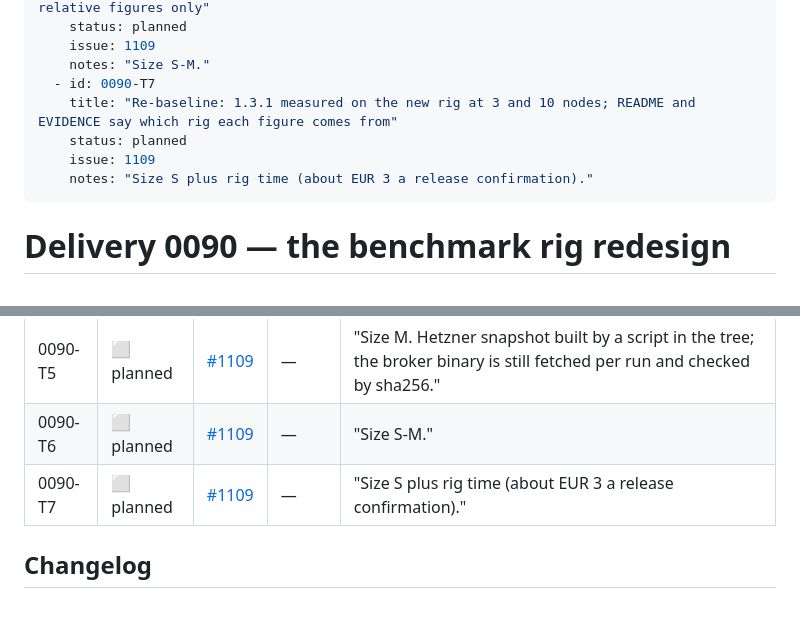
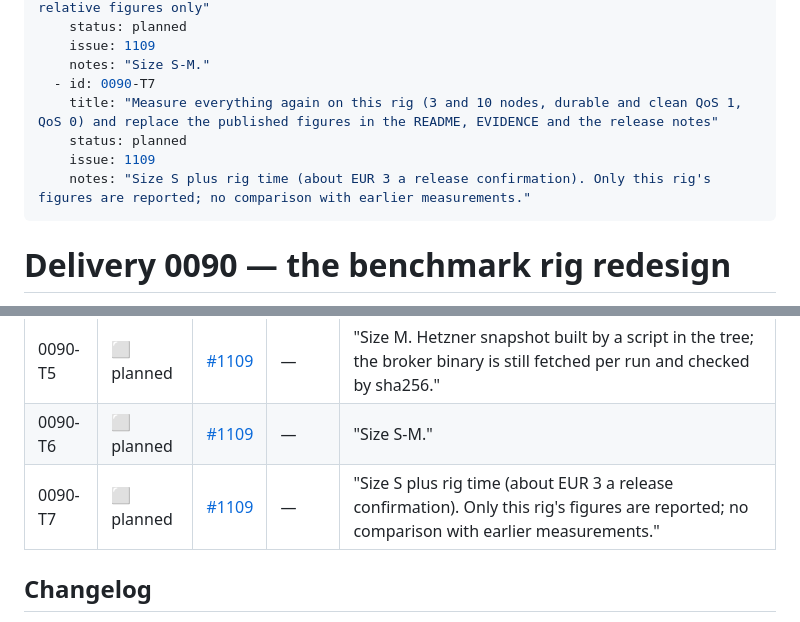
Before and after one commit to mbilling/fss-mqtt-broker, a Markdown page: docs/delivery/0090-benchmark-rig-redesign.md, 2 parts joined by grey strips. Drawn GitHub-style.

Commit message:
ADR 0090: everything is measured again on this rig and replaces the published figures; no side-by-side with earlier measurements

```diff
--- a/docs/delivery/0090-benchmark-rig-redesign.md
+++ b/docs/delivery/0090-benchmark-rig-redesign.md
@@ -34,10 +34,10 @@ tasks:
     issue: 1109
     notes: "Size S-M."
   - id: 0090-T7
-    title: "Re-baseline: 1.3.1 measured on the new rig at 3 and 10 nodes; README and EVIDENCE say which rig each figure comes from"
+    title: "Measure everything again on this rig (3 and 10 nodes, durable and clean QoS 1, QoS 0) and replace the published figures in the README, EVIDENCE and the release notes"
     status: planned
     issue: 1109
-    notes: "Size S plus rig time (about EUR 3 a release confirmation)."
+    notes: "Size S plus rig time (about EUR 3 a release confirmation). Only this rig's figures are reported; no comparison with earlier measurements."
 ---
 
 # Delivery 0090 — the benchmark rig redesign
@@ -58,7 +58,7 @@ above; the table below is generated from it.
 | 0090-T4 | ⬜ planned | [#1109](https://github.com/mbilling/fss-mqtt-broker/issues/1109) | — | "Size M." |
 | 0090-T5 | ⬜ planned | [#1109](https://github.com/mbilling/fss-mqtt-broker/issues/1109) | — | "Size M. Hetzner snapshot built by a script in the tree; the broker binary is still fetched per run and checked by sha256." |
 | 0090-T6 | ⬜ planned | [#1109](https://github.com/mbilling/fss-mqtt-broker/issues/1109) | — | "Size S-M." |
-| 0090-T7 | ⬜ planned | [#1109](https://github.com/mbilling/fss-mqtt-broker/issues/1109) | — | "Size S plus rig time (about EUR 3 a release confirmation)." |
+| 0090-T7 | ⬜ planned | [#1109](https://github.com/mbilling/fss-mqtt-broker/issues/1109) | — | "Size S plus rig time (about EUR 3 a release confirmation). Only this rig's figures are reported; no comparison with earlier measurements." |
 <!-- /status-table:0090 -->
 
 ## Changelog
```
Also changed, not shown: docs/adr/0090-benchmark-rig-redesign.md (+4 -4 lines), docs/delivery/STATUS.md (+1 -1 lines).
